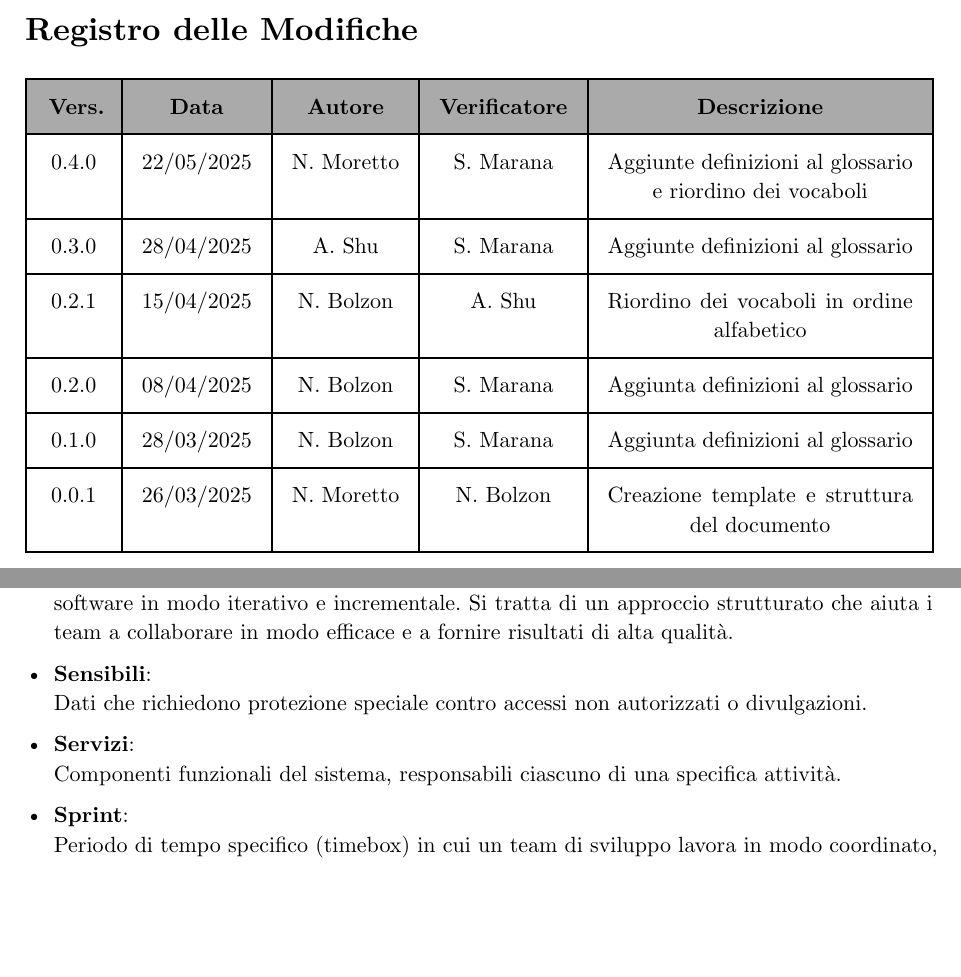
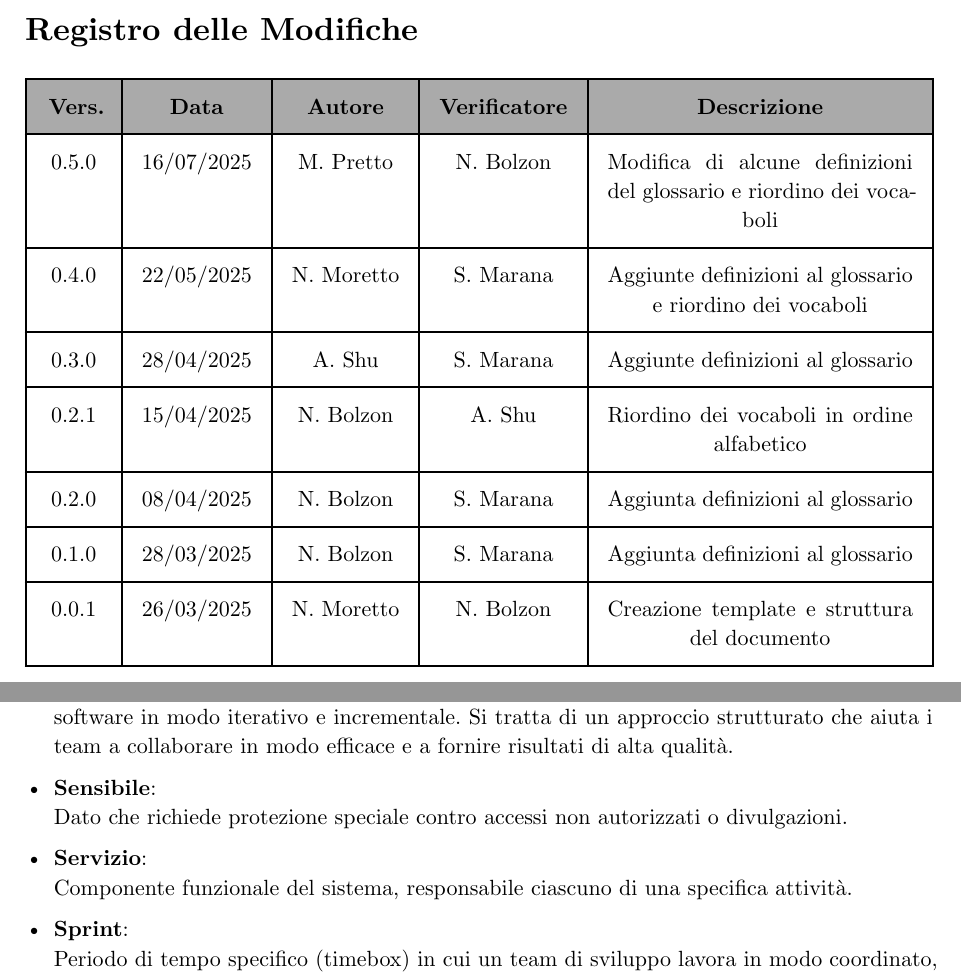
Before and after one commit to teamcodealchemists/docs, a Typst document (documents/glossario/Gls.typ): two parts of pages 2 and 21 of 24, joined at a grey line, cut so that both start at the same text, the shorter picture padded with empty space. Compiled offline with Typst 0.15.

Commit message:
Aggiornamento del Glossario con rimozione di alcune parole e modifica di altre.

```diff
--- a/documents/glossario/Gls.typ
+++ b/documents/glossario/Gls.typ
@@ -26,6 +26,11 @@
 
 #let voci_registro = (
   /* formato:  [text],  OPPURE  "text",  */
+  [0.5.0],
+  [16/07/2025],
+  [M. Pretto],
+  [N. Bolzon],
+  [Modifica di alcune definizioni del glossario e riordino dei vocaboli],
 
   [0.4.0],
   [22/05/2025],
@@ -317,11 +319,11 @@ La nomenclatura adottata per indicare che un termine è presente nel glossario
 - *Scrum*:\
   È un framework agile che definisce un modo di lavorare per gestire progetti di sviluppo software in modo iterativo e incrementale. Si tratta di un approccio strutturato che aiuta i team a collaborare in modo efficace e a fornire risultati di alta qualità.
 
-- *Sensibili*:\
-  Dati che richiedono protezione speciale contro accessi non autorizzati o divulgazioni.
+- *Sensibile*:\
+  Dato che richiede protezione speciale contro accessi non autorizzati o divulgazioni.
 
-- *Servizi*:\
-  Componenti funzionali del sistema, responsabili ciascuno di una specifica attività.
+- *Servizio*:\
+  Componente funzionale del sistema, responsabile ciascuno di una specifica attività.
 
 - *Sprint*:\
   Periodo di tempo specifico (timebox) in cui un team di sviluppo lavora in modo coordinato, seguendo una metodologia agile come Scrum, per completare una determinata quantità di lavoro.
```
Also changed, not shown: documents/glossario/Gls.typ (17 more changed lines).
